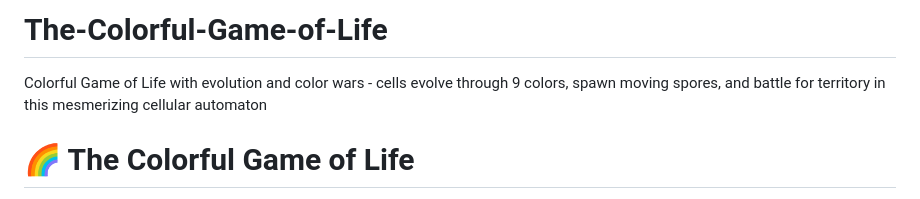
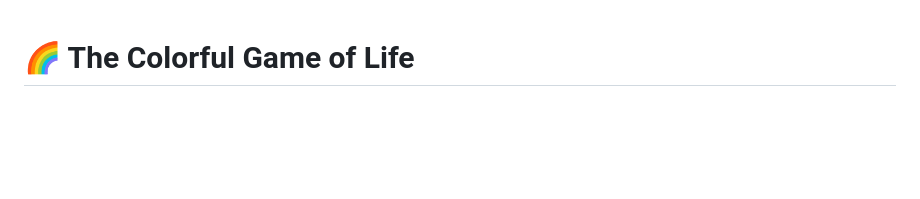
Before and after one commit to TripleFliple/The-Colorful-Game-of-Life, a Markdown page: README.md, the part around the change. Rendered like a GitHub page; blank space fills up the shorter version.

```diff
--- a/README.md
+++ b/README.md
@@ -1,6 +1,3 @@
-# The-Colorful-Game-of-Life
-Colorful Game of Life with evolution and color wars - cells evolve through 9 colors, spawn moving spores, and battle for territory in this mesmerizing cellular automaton
-
 # 🌈 The Colorful Game of Life
 
 A mesmerizing cellular automaton based on Conway's Game of Life, enhanced with 9-color evolution, territorial color wars, and moving spore mechanics that create emergent warfare patterns.
```
